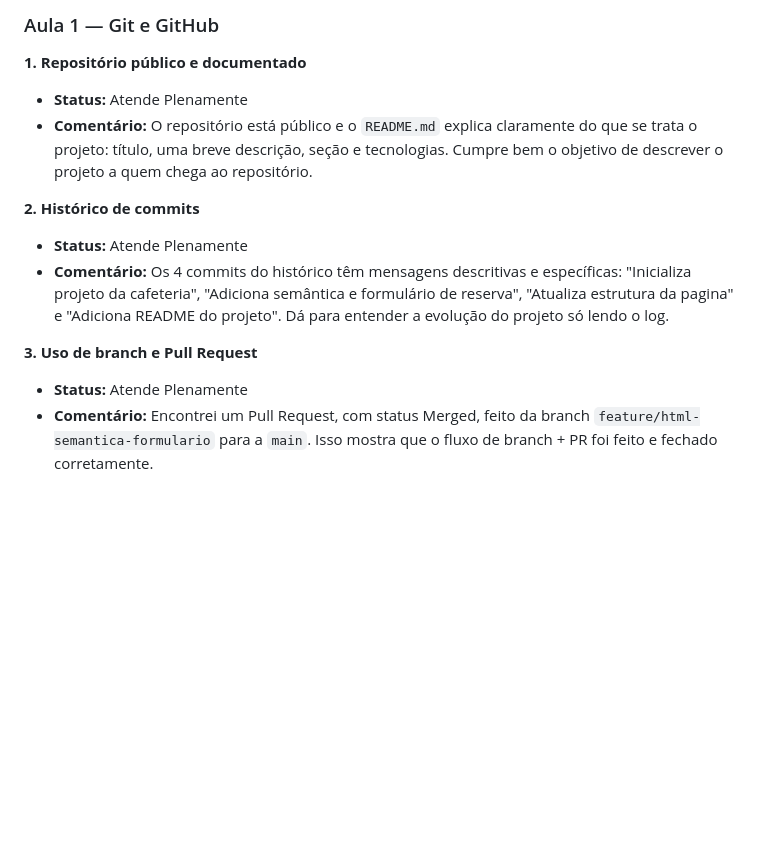
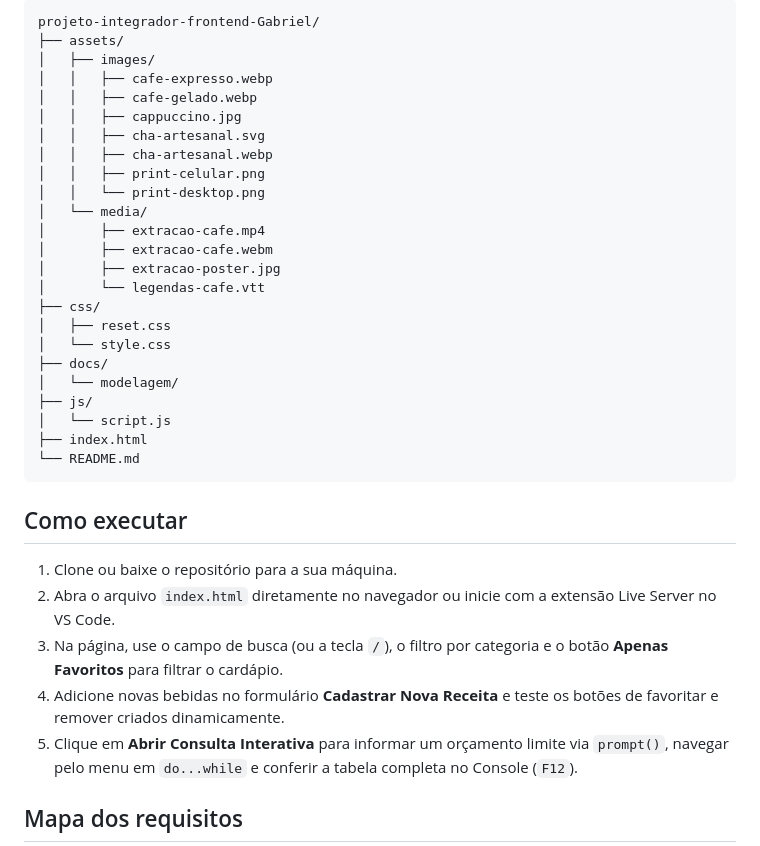
Before and after one commit to iGabrielCampos/projeto-integrador-frontend-Gabriel, a Markdown page: README.md, the part around one of its changes. GitHub-like rendering; blank space fills up the shorter version.

````diff
--- a/README.md
+++ b/README.md
@@ -45,15 +23,38 @@ Abra o arquivo `index.html` no navegador.
 
-### Aula 1 — Git e GitHub
+```text
+projeto-integrador-frontend-Gabriel/
+├── assets/
+│   ├── images/
+│   │   ├── cafe-expresso.webp
+│   │   ├── cafe-gelado.webp
+│   │   ├── cappuccino.jpg
+│   │   ├── cha-artesanal.svg
+│   │   ├── cha-artesanal.webp
+│   │   ├── print-celular.png
+│   │   └── print-desktop.png
+│   └── media/
+│       ├── extracao-cafe.mp4
+│       ├── extracao-cafe.webm
+│       ├── extracao-poster.jpg
+│       └── legendas-cafe.vtt
+├── css/
+│   ├── reset.css
+│   └── style.css
+├── docs/
+│   └── modelagem/
+├── js/
+│   └── script.js
+├── index.html
+└── README.md
+```
 
-**1. Repositório público e documentado**
-- **Status:** Atende Plenamente
-- **Comentário:** O repositório está público e o `README.md` explica claramente do que se trata o projeto: título, uma breve descrição, seção e tecnologias. Cumpre bem o objetivo de descrever o projeto a quem chega ao repositório.
+## Como executar
 
-**2. Histórico de commits**
-- **Status:** Atende Plenamente
-- **Comentário:** Os 4 commits do histórico têm mensagens descritivas e específicas: "Inicializa projeto da cafeteria", "Adiciona semântica e formulário de reserva", "Atualiza estrutura da pagina" e "Adiciona README do projeto". Dá para entender a evolução do projeto só lendo o log.
+1. Clone ou baixe o repositório para a sua máquina.
+2. Abra o arquivo `index.html` diretamente no navegador ou inicie com a extensão Live Server no VS Code.
+3. Na página, use o campo de busca (ou a tecla `/`), o filtro por categoria e o botão **Apenas Favoritos** para filtrar o cardápio.
+4. Adicione novas bebidas no formulário **Cadastrar Nova Receita** e teste os botões de favoritar e remover criados dinamicamente.
+5. Clique em **Abrir Consulta Interativa** para informar um orçamento limite via `prompt()`, navegar pelo menu em `do...while` e conferir a tabela completa no Console (`F12`).
 
-**3. Uso de branch e Pull Request**
-- **Status:** Atende Plenamente
-- **Comentário:** Encontrei um Pull Request, com status Merged, feito da branch `feature/html-semantica-formulario` para a `main`. Isso mostra que o fluxo de branch + PR foi feito e fechado corretamente.
+## Mapa dos requisitos
 
````
Also changed, not shown: other parts of README.md (+37 -77 lines), assets/images/print-celular.png (added), assets/images/print-desktop.png (added).
